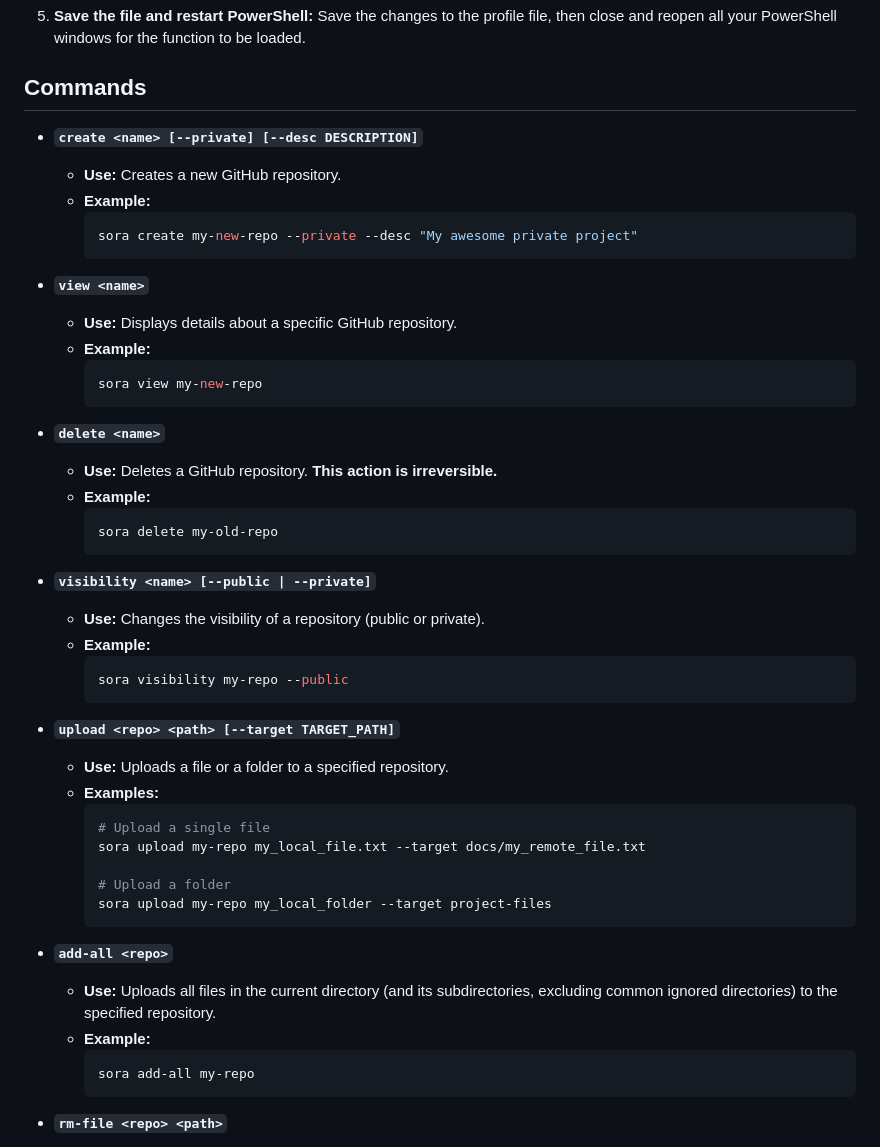
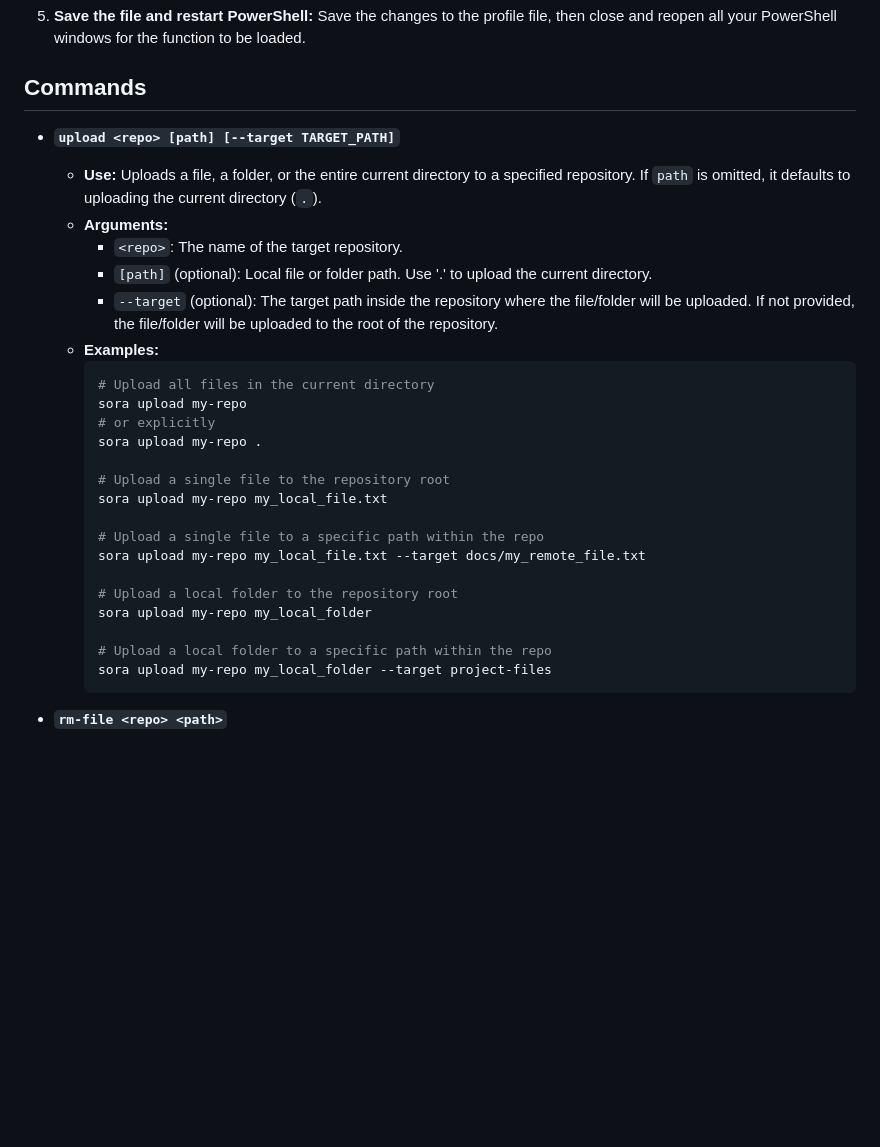
Before and after one commit to MrTG-CodeBot/sora-github-cli, a Markdown page: README.md, the part around the change. GitHub-like rendering; blank space fills up the shorter version.

````diff
--- a/README.md
+++ b/README.md
@@ -88,50 +88,30 @@ To seamlessly run `sora {command}` directly in PowerShell (without needing to ty
 
 ## Commands
 
-*   **`create <name> [--private] [--desc DESCRIPTION]`**
-    *   **Use:** Creates a new GitHub repository.
-    *   **Example:**
-        ```bash
-        sora create my-new-repo --private --desc "My awesome private project"
-        ```
-
-*   **`view <name>`**
-    *   **Use:** Displays details about a specific GitHub repository.
-    *   **Example:**
-        ```bash
-        sora view my-new-repo
-        ```
-
-*   **`delete <name>`**
-    *   **Use:** Deletes a GitHub repository. **This action is irreversible.**
-    *   **Example:**
-        ```bash
-        sora delete my-old-repo
-        ```
-
-*   **`visibility <name> [--public | --private]`**
-    *   **Use:** Changes the visibility of a repository (public or private).
-    *   **Example:**
-        ```bash
-        sora visibility my-repo --public
-        ```
-
-*   **`upload <repo> <path> [--target TARGET_PATH]`**
-    *   **Use:** Uploads a file or a folder to a specified repository.
+*   **`upload <repo> [path] [--target TARGET_PATH]`**
+    *   **Use:** Uploads a file, a folder, or the entire current directory to a specified repository. If `path` is omitted, it defaults to uploading the current directory (`.`).
+    *   **Arguments:**
+        *   `<repo>`: The name of the target repository.
+        *   `[path]` (optional): Local file or folder path. Use '.' to upload the current directory.
+        *   `--target` (optional): The target path inside the repository where the file/folder will be uploaded. If not provided, the file/folder will be uploaded to the root of the repository.
     *   **Examples:**
         ```bash
-        # Upload a single file
+        # Upload all files in the current directory
+        sora upload my-repo
+        # or explicitly
+        sora upload my-repo .
+
+        # Upload a single file to the repository root
+        sora upload my-repo my_local_file.txt
+
+        # Upload a single file to a specific path within the repo
         sora upload my-repo my_local_file.txt --target docs/my_remote_file.txt
 
-        # Upload a folder
+        # Upload a local folder to the repository root
+        sora upload my-repo my_local_folder
+
+        # Upload a local folder to a specific path within the repo
         sora upload my-repo my_local_folder --target project-files
-        ```
-
-*   **`add-all <repo>`**
-    *   **Use:** Uploads all files in the current directory (and its subdirectories, excluding common ignored directories) to the specified repository.
-    *   **Example:**
-        ```bash
-        sora add-all my-repo
         ```
 
 *   **`rm-file <repo> <path>`**
````
